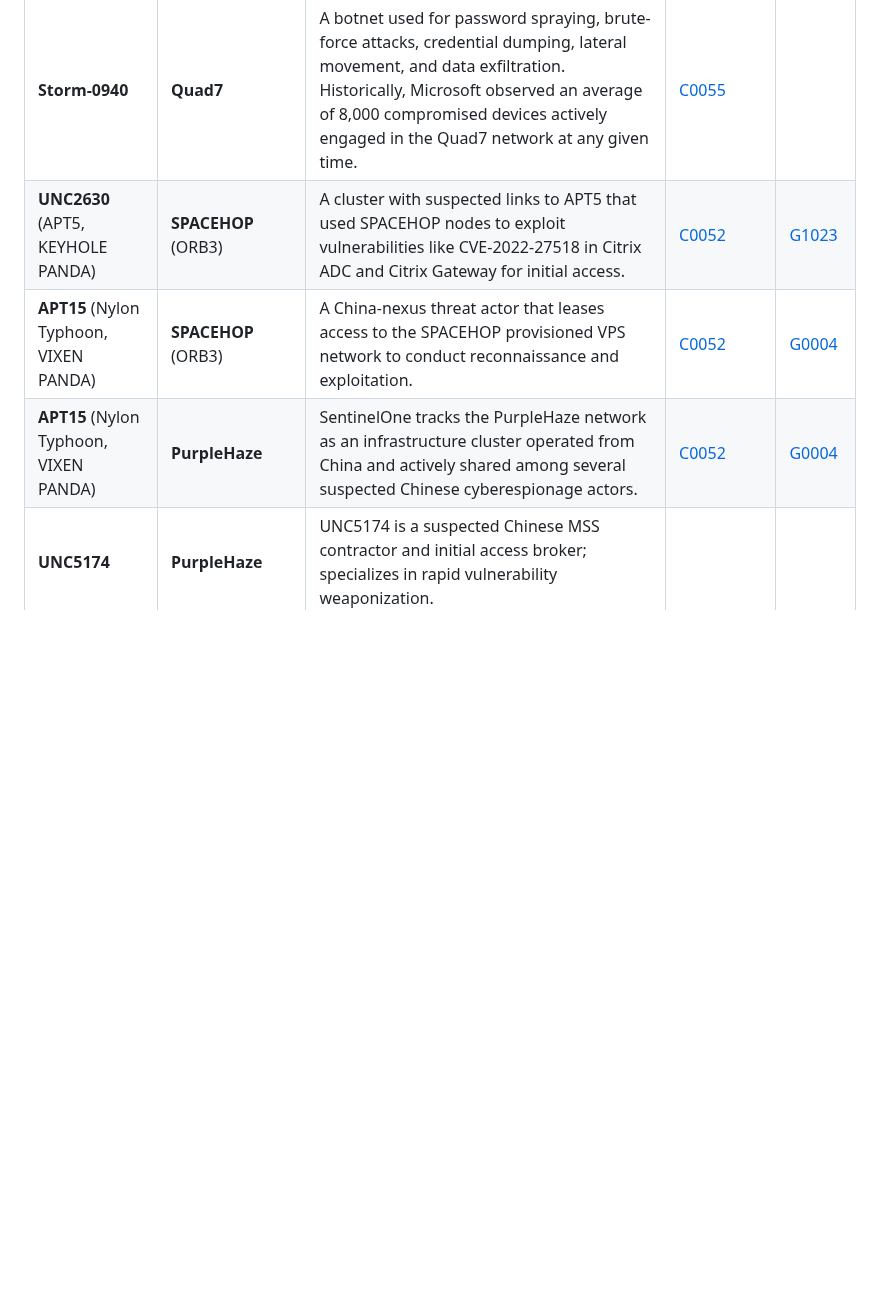
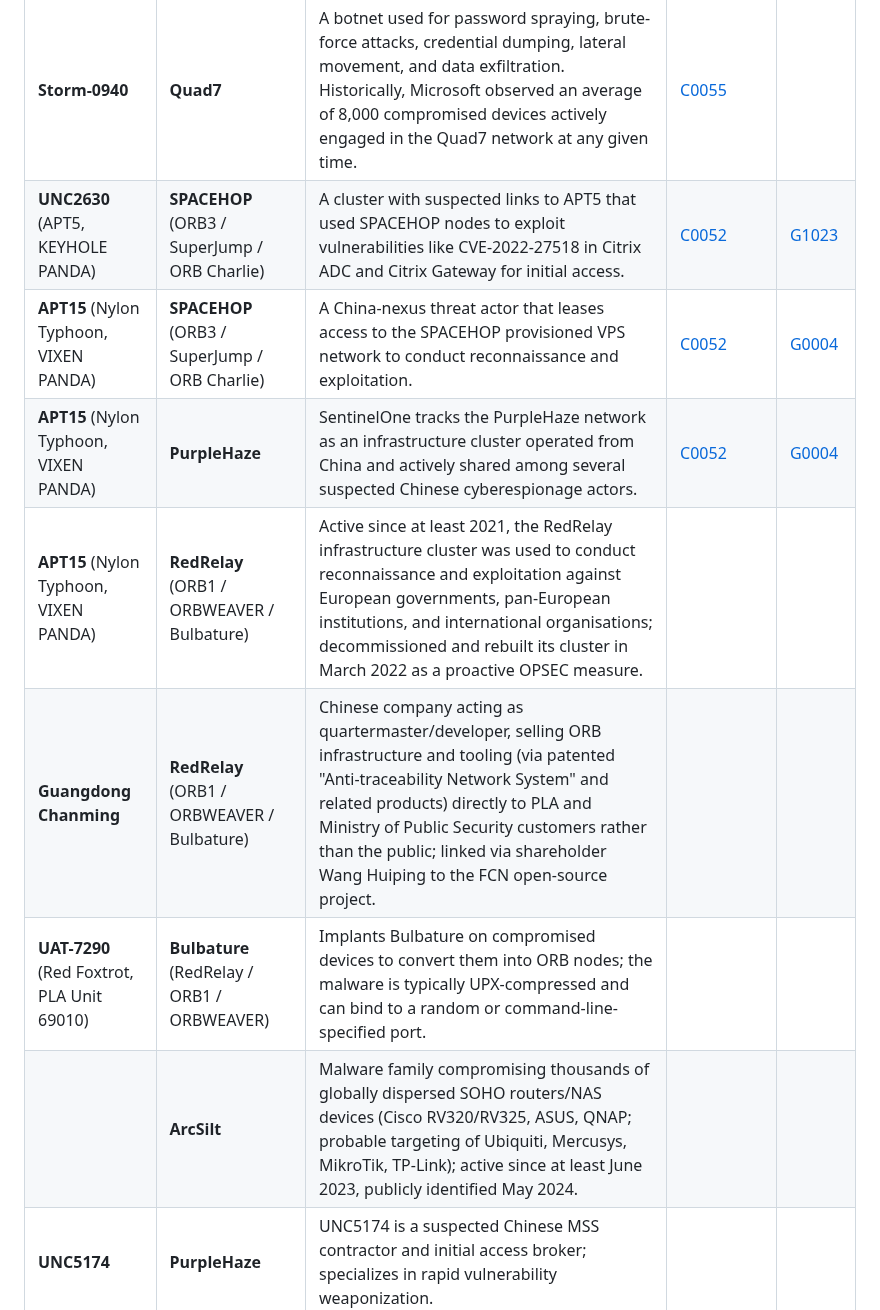
Before and after one commit to BushidoUK/Project-Orbital, a Markdown page: Adversaries.md, the part around the change. Rendered like a GitHub page; blank space fills up the shorter version.

Commit message:
Enhance adversary descriptions in Adversaries.md
Updated adversary entries with additional context and details regarding their associated networks and roles.

```diff
--- a/Adversaries.md
+++ b/Adversaries.md
@@ -5,9 +5,13 @@ This file tracks the relationship between known threat groups and the ORB networ
 | Named Threat Group | Associated ORB Network / Cluster | Role & Context | MITRE Campaign | MITRE Group |
 | :--- | :--- | :--- | :--- | :--- |
 | **Storm-0940** | **Quad7** | A botnet used for password spraying, brute-force attacks, credential dumping, lateral movement, and data exfiltration. Historically, Microsoft observed an average of 8,000 compromised devices actively engaged in the Quad7 network at any given time. | [C0055](https://attack.mitre.org/campaigns/C0055/) | |
-| **UNC2630** (APT5, KEYHOLE PANDA) | **SPACEHOP** (ORB3) | A cluster with suspected links to APT5 that used SPACEHOP nodes to exploit vulnerabilities like CVE-2022-27518 in Citrix ADC and Citrix Gateway for initial access. | [C0052](https://attack.mitre.org/campaigns/C0052/) | [G1023](https://attack.mitre.org/groups/G1023/) |
-| **APT15** (Nylon Typhoon, VIXEN PANDA) | **SPACEHOP** (ORB3) | A China-nexus threat actor that leases access to the SPACEHOP provisioned VPS network to conduct reconnaissance and exploitation. | [C0052](https://attack.mitre.org/campaigns/C0052/) | [G0004](https://attack.mitre.org/groups/G0004/) |
+| **UNC2630** (APT5, KEYHOLE PANDA) | **SPACEHOP** (ORB3 / SuperJump / ORB Charlie) | A cluster with suspected links to APT5 that used SPACEHOP nodes to exploit vulnerabilities like CVE-2022-27518 in Citrix ADC and Citrix Gateway for initial access. | [C0052](https://attack.mitre.org/campaigns/C0052/) | [G1023](https://attack.mitre.org/groups/G1023/) |
+| **APT15** (Nylon Typhoon, VIXEN PANDA) | **SPACEHOP** (ORB3 / SuperJump / ORB Charlie) | A China-nexus threat actor that leases access to the SPACEHOP provisioned VPS network to conduct reconnaissance and exploitation. | [C0052](https://attack.mitre.org/campaigns/C0052/) | [G0004](https://attack.mitre.org/groups/G0004/) |
 | **APT15** (Nylon Typhoon, VIXEN PANDA) | **PurpleHaze** | SentinelOne tracks the PurpleHaze network as an infrastructure cluster operated from China and actively shared among several suspected Chinese cyberespionage actors. | [C0052](https://attack.mitre.org/campaigns/C0052/) | [G0004](https://attack.mitre.org/groups/G0004/) |
+| **APT15** (Nylon Typhoon, VIXEN PANDA) | **RedRelay** (ORB1 / ORBWEAVER / Bulbature) | Active since at least 2021, the RedRelay infrastructure cluster was used to conduct reconnaissance and exploitation against European governments, pan-European institutions, and international organisations; decommissioned and rebuilt its cluster in March 2022 as a proactive OPSEC measure. | | |
+| **Guangdong Chanming** | **RedRelay** (ORB1 / ORBWEAVER / Bulbature) | Chinese company acting as quartermaster/developer, selling ORB infrastructure and tooling (via patented "Anti-traceability Network System" and related products) directly to PLA and Ministry of Public Security customers rather than the public; linked via shareholder Wang Huiping to the FCN open-source project. | | |
+| **UAT-7290** (Red Foxtrot, PLA Unit 69010) | **Bulbature** (RedRelay / ORB1 / ORBWEAVER) | Implants Bulbature on compromised devices to convert them into ORB nodes; the malware is typically UPX-compressed and can bind to a random or command-line-specified port. | | |
+| | **ArcSilt** | Malware family compromising thousands of globally dispersed SOHO routers/NAS devices (Cisco RV320/RV325, ASUS, QNAP; probable targeting of Ubiquiti, Mercusys, MikroTik, TP-Link); active since at least June 2023, publicly identified May 2024. | | |
 | **UNC5174** | **PurpleHaze** | UNC5174 is a suspected Chinese MSS contractor and initial access broker; specializes in rapid vulnerability weaponization. |
 | **APT31** (Zirconium, Violet Typhoon, JUDGMENT PANDA) | **FLORAHOX** (ORB2), **PakEdge** | FLORAHOX is an example of both a non-provisioned and a hybrid ORB network. It is composed of an adversary-controlled operations servers (ACOS) node, compromised network router and IoT devices, and leased VPS servers that interface with a customized TOR relay network layer. The network is used to proxy traffic from a source and relay it through a TOR network and several compromised router nodes to obfuscate the source of the traffic. It is believed to be used in cyber espionage campaigns by a diverse set of China-nexus threat actors. | [C0053](https://attack.mitre.org/campaigns/C0053/) | [G0128](https://attack.mitre.org/groups/G0128/) |
 | **Silk Typhoon** (MURKY PANDA) | **ORB28** | A China-nexus adversary whose activities align with MURKY PANDA, focusing on intelligence collection through advanced cloud-conscious tradecraft. They focused on targeting Microsoft 365 accounts. | | [G0125](https://attack.mitre.org/groups/G0125/) |
```
